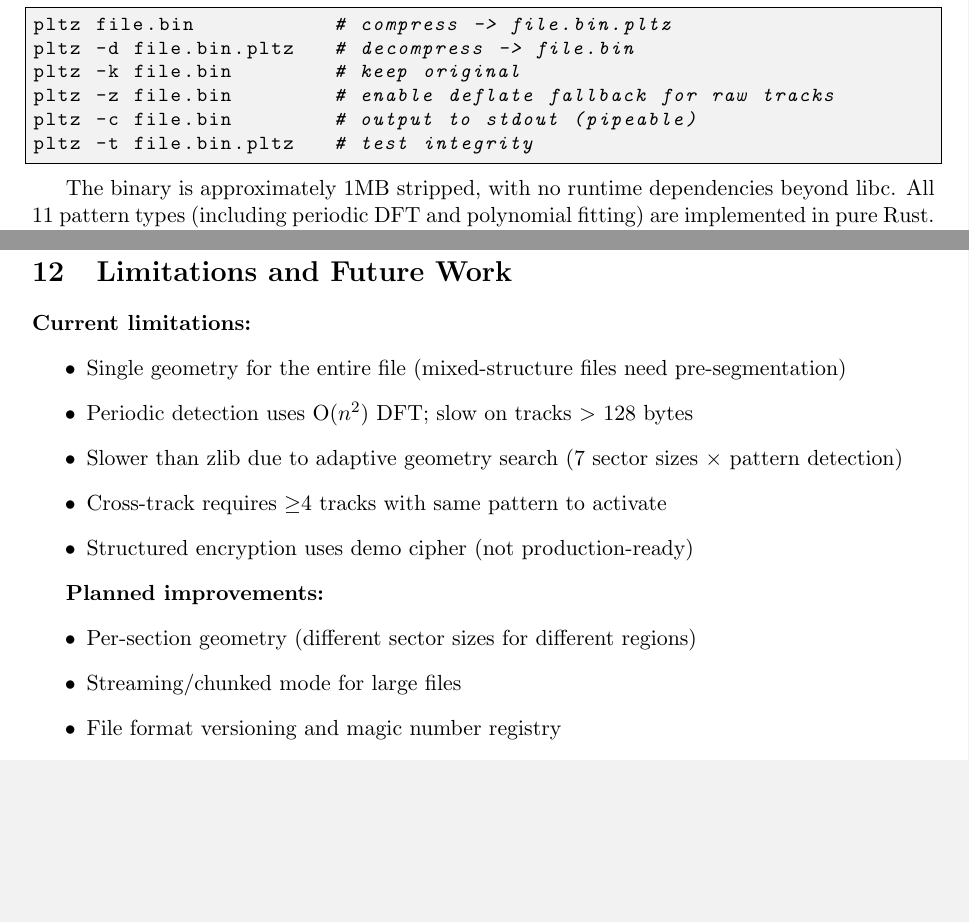
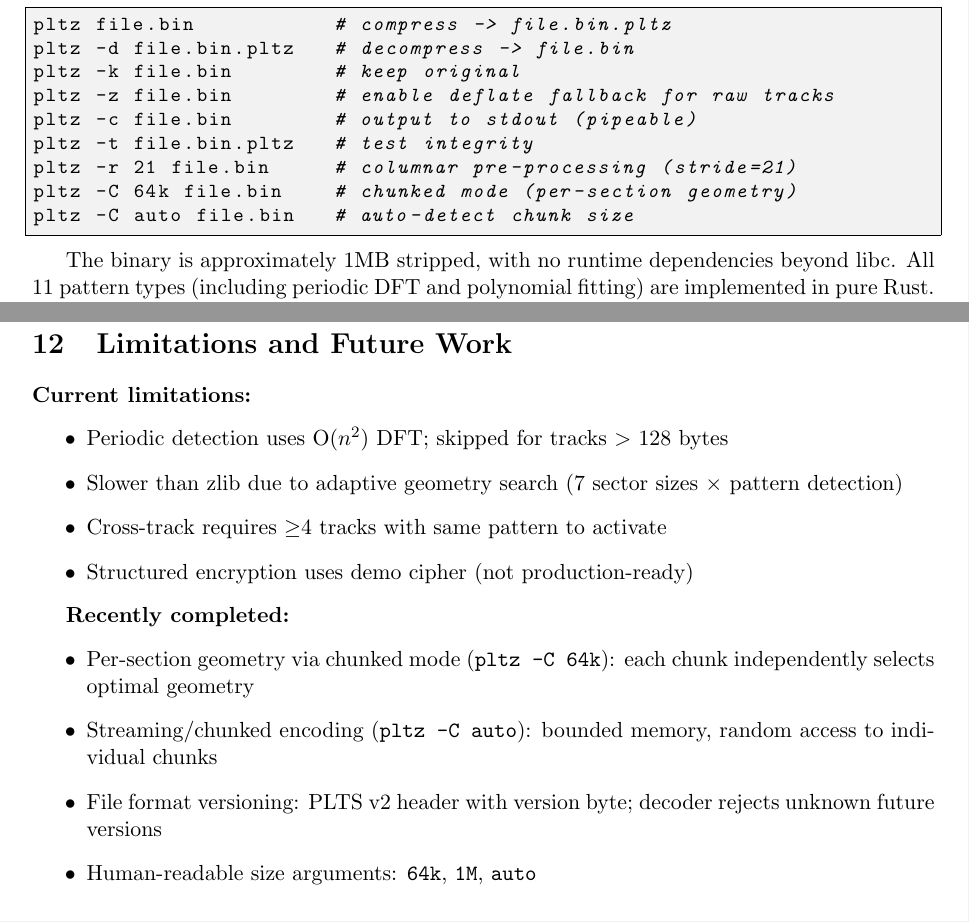
Before and after one commit to pfworks/PolynomiaZ, a LaTeX paper (doc/whitepaper.tex): two parts of pages 5 and 8 of 9, joined at a grey line, cut so that both start at the same text, the shorter picture padded with empty space. Compiled offline with pdfLaTeX.

Commit message:
Update docs: roadmap complete, chunked/versioning documented
- README: all roadmap items checked, added -C and -r examples to usage
- SESSION.md: roadmap fully complete, added image codec entry
- Whitepaper: updated limitations (removed completed items), added
  'Recently completed' section, expanded CLI examples

```diff
--- a/doc/whitepaper.tex
+++ b/doc/whitepaper.tex
@@ -229,6 +229,9 @@ pltz -k file.bin        # keep original
 pltz -z file.bin        # enable deflate fallback for raw tracks
 pltz -c file.bin        # output to stdout (pipeable)
 pltz -t file.bin.pltz   # test integrity
+pltz -r 21 file.bin     # columnar pre-processing (stride=21)
+pltz -C 64k file.bin    # chunked mode (per-section geometry)
+pltz -C auto file.bin   # auto-detect chunk size
 \end{lstlisting}
 
 The binary is approximately 1MB stripped, with no runtime dependencies beyond libc. All 11 pattern types (including periodic DFT and polynomial fitting) are implemented in pure Rust. The implementation includes 23 unit tests covering all pattern types, cross-track optimization, columnar transforms, and structured encryption.
@@ -376,16 +379,16 @@ Dark calibration frame 128$\times$32 (16-bit, $q$=4) & 8,192 B & 95 B & 86:1 \\
 
 \textbf{Current limitations:}
 \begin{itemize}
-\item Single geometry for the entire file (mixed-structure files need pre-segmentation)
-\item Periodic detection uses O($n^2$) DFT; slow on tracks $>$ 128 bytes
+\item Periodic detection uses O($n^2$) DFT; skipped for tracks $>$ 128 bytes
 \item Slower than zlib due to adaptive geometry search (7 sector sizes $\times$ pattern detection)
 \item Cross-track requires $\geq$4 tracks with same pattern to activate
 \item Structured encryption uses demo cipher (not production-ready)
 \end{itemize}
 
-\textbf{Planned improvements:}
+\textbf{Recently completed:}
 \begin{itemize}
-\item Per-section geometry (different sector sizes for different regions)
-\item Streaming/chunked mode for large files
-\item File format versioning and magic number registry
-\item Production AEAD integration for structured encryption
+\item Per-section geometry via chunked mode (\texttt{pltz -C 64k}): each chunk independently selects optimal geometry
+\item Streaming/chunked encoding (\texttt{pltz -C auto}): bounded memory, random access to individual chunks
+\item File format versioning: PLTS v2 header with version byte; decoder rejects unknown future versions
+\item Human-readable size arguments: \texttt{64k}, \texttt{1M}, \texttt{auto}
+\end{itemize}
```
Also changed, not shown: SESSION.md (+5 -3 lines), README.md, doc/whitepaper.pdf, doc/whitepaper.tex (7 more changed lines).
